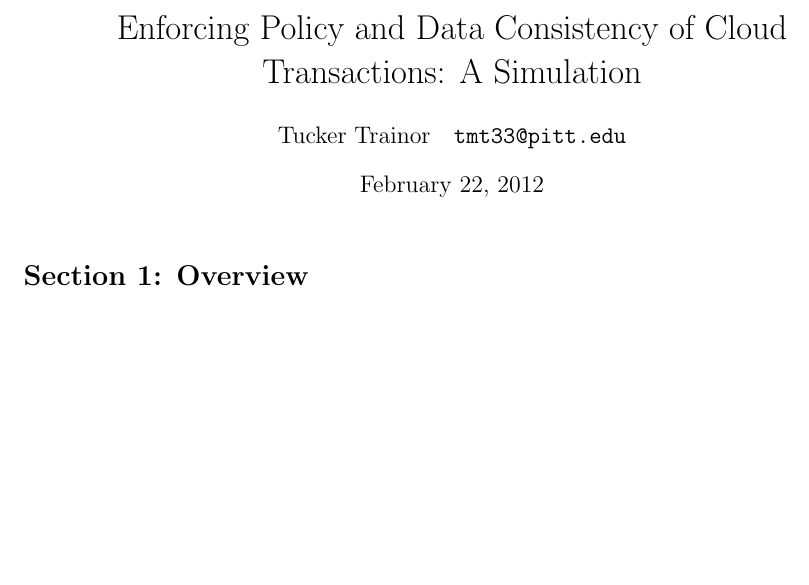
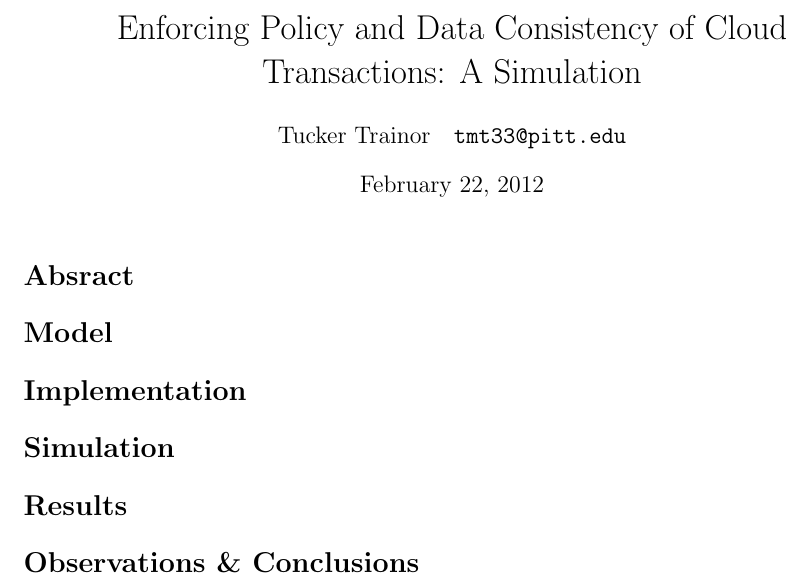
Before and after one commit to tuckertrainor/CloudDataSim, a LaTeX document (Documentation/epdcct.tex): part of the page, cut so that both start at the same text, the shorter picture padded with empty space. Compiled offline with pdfLaTeX.

Commit message:
starting outline of paper

```diff
--- a/Documentation/epdcct.tex
+++ b/Documentation/epdcct.tex
@@ -18,5 +18,10 @@
 
 \begin{document}
 \maketitle
-\section{Section 1: Overview}
+\section{Absract}
+\section{Model}
+\section{Implementation}
+\section{Simulation}
+\section{Results}
+\section{Observations \& Conclusions}
 \end{document}
```
Also changed, not shown: Documentation/epdcct.pdf.
